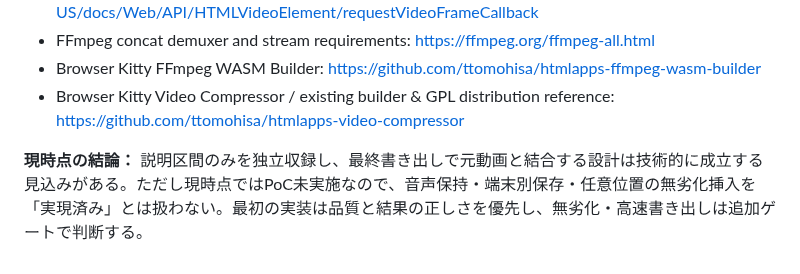
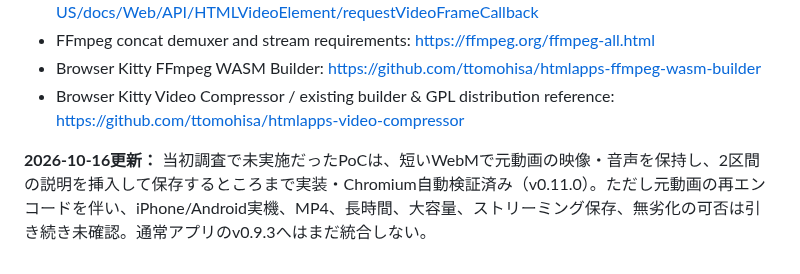
Before and after one commit to ttomohisa/htmlapps-pause-and-tell, a Markdown page: docs/INSERTION_MODE_DESIGN.md, the part around the change. GitHub-like rendering.

```diff
--- a/docs/INSERTION_MODE_DESIGN.md
+++ b/docs/INSERTION_MODE_DESIGN.md
@@ -135,4 +135,4 @@ FFmpeg公式のconcat demuxerも入力セグメントが同一ストリーム構
 - Browser Kitty FFmpeg WASM Builder: https://github.com/ttomohisa/htmlapps-ffmpeg-wasm-builder
 - Browser Kitty Video Compressor / existing builder & GPL distribution reference: https://github.com/ttomohisa/htmlapps-video-compressor
 
-**現時点の結論：** 説明区間のみを独立収録し、最終書き出しで元動画と結合する設計は技術的に成立する見込みがある。ただし現時点ではPoC未実施なので、音声保持・端末別保存・任意位置の無劣化挿入を「実現済み」とは扱わない。最初の実装は品質と結果の正しさを優先し、無劣化・高速書き出しは追加ゲートで判断する。
+**2026-10-16更新：** 当初調査で未実施だったPoCは、短いWebMで元動画の映像・音声を保持し、2区間の説明を挿入して保存するところまで実装・Chromium自動検証済み（v0.11.0）。ただし元動画の再エンコードを伴い、iPhone/Android実機、MP4、長時間、大容量、ストリーミング保存、無劣化の可否は引き続き未確認。通常アプリのv0.9.3へはまだ統合しない。
```
Also changed, not shown: docs/INSERTION_POC_VALIDATION.md (+1 -1 lines).
